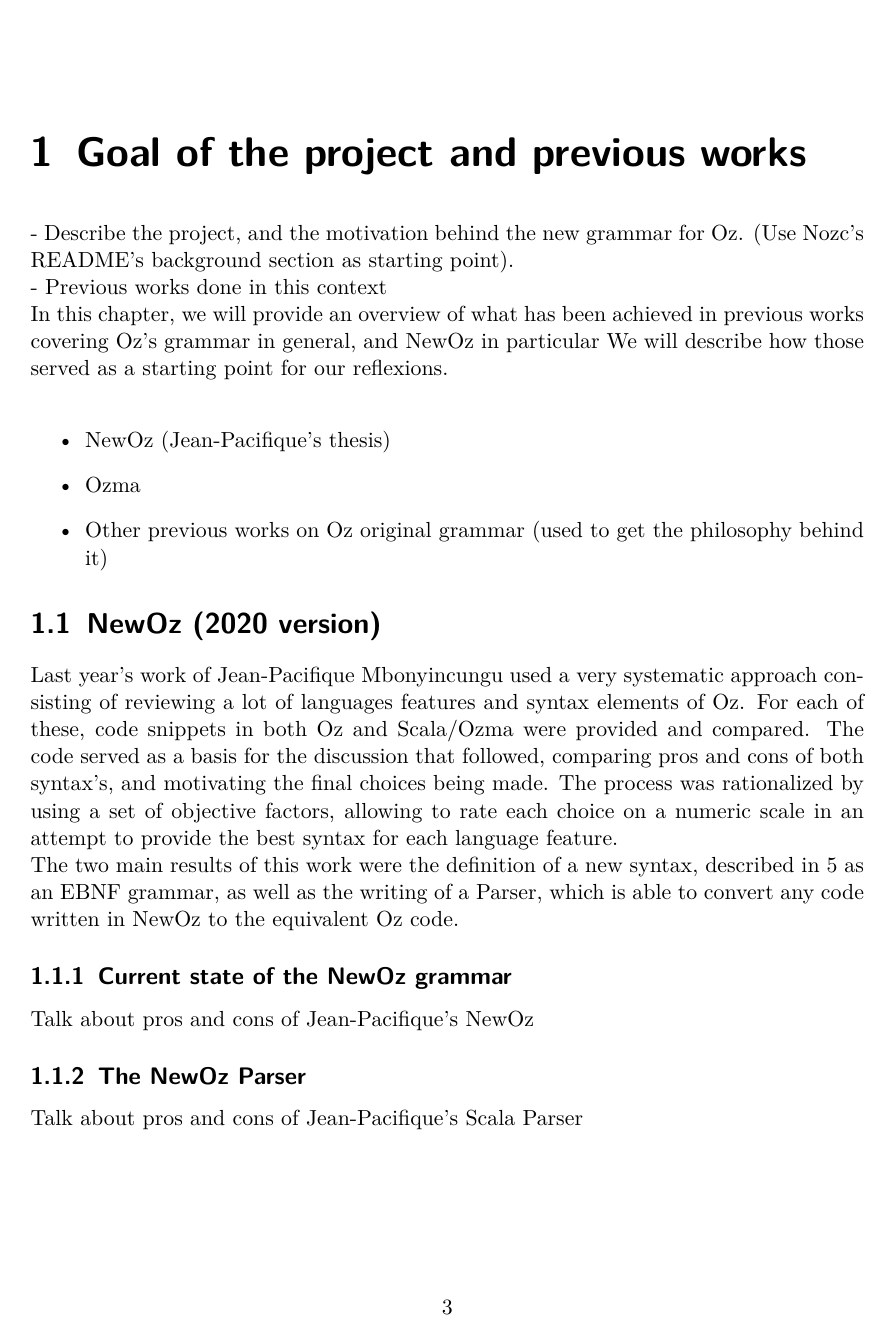
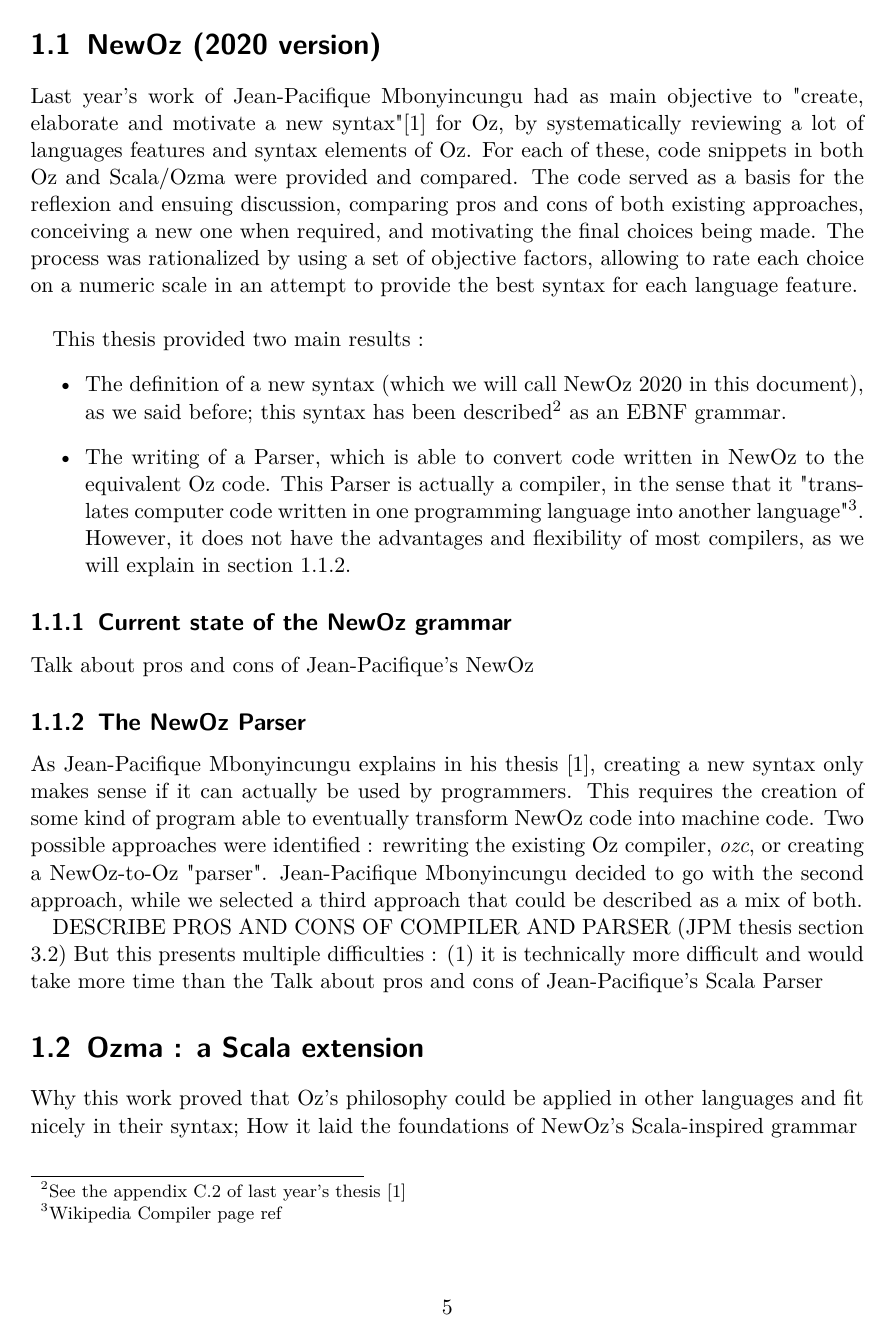
Before and after one commit to MaVdbussche/Master-Thesis, a LaTeX thesis (report/src/main.tex, which reads report/src/chapter0.tex): page 3 of 19 before the commit and page 5 of 21 after it. The pictures show the PDF file report/src/build_latex/main.pdf that the author committed with the source.

Commit message:
Some work on the intro

```diff
--- a/report/src/chapter0.tex
+++ b/report/src/chapter0.tex
@@ -1,6 +1,2 @@
 %! Author = Martin Vandenbussche
 
-- Describe the project, and the motivation behind the new grammar for Oz. (Use Nozc's README's background section as starting point).\newline
-- Previous works done in this context\newline
-In this chapter, we will provide an overview of what has been achieved in previous works covering Oz's grammar in general, and NewOz in particular
-We will describe how those served as a starting point for our reflexions.\newline
@@ -10 +2,0 @@ We will describe how those served as a starting point for our reflexions.\newlin
-    \item Other previous works on Oz original grammar (used to get the philosophy behind it)
@@ -12,16 +24,30 @@ We will describe how those served as a starting point for our reflexions.\newlin
 
 \section{NewOz (2020 version)}\label{sec:ch1JPNewOz}
-Last year's work of Jean-Pacifique Mbonyincungu used a very systematic approach consisting of reviewing a lot of languages features and syntax elements of Oz.
+Last year's work of Jean-Pacifique Mbonyincungu had as main objective to "create, elaborate and motivate a new syntax"\cite{jpthesis} for Oz, by systematically reviewing a lot of languages features and syntax elements of Oz.
 For each of these, code snippets in both Oz and Scala/Ozma were provided and compared.
-The code served as a basis for the discussion that followed, comparing pros and cons of both syntax's, and motivating the final choices being made.
-The process was rationalized by using a set of objective factors, allowing to rate each choice on a numeric scale in an attempt to provide the best syntax for each language feature.
-\newline
-The two main results of this work were the definition of a new syntax, described in~\ref{sec:appendix-a} as an EBNF grammar, as well as the writing of a Parser, which is able to convert any code written in NewOz to the equivalent Oz code.
+The code served as a basis for the reflexion and ensuing discussion, comparing pros and cons of both existing approaches, conceiving a new one when required, and motivating the final choices being made.
+The process was rationalized by using a set of objective factors, allowing to rate each choice on a numeric scale in an attempt to provide the best syntax for each language feature.\newline
+
+This thesis provided two main results :
+\begin{itemize}
+    \item The definition of a new syntax (which we will call NewOz 2020 in this document), as we said before;
+    this syntax has been described\footnote{See the appendix C.2 of last year's thesis~\cite{jpthesis}} as an EBNF grammar.
+    \item The writing of a Parser, which is able to convert code written in NewOz to the equivalent Oz code.
+    This Parser is actually a compiler, in the sense that it "translates computer code written in one programming language into another language"\footnote{Wikipedia Compiler page ref}.
+    However, it does not have the advantages and flexibility of most compilers, as we will explain in section~\ref{subsec:ch1CurrentParser}.
+\end{itemize}
 
 \subsection{Current state of the NewOz grammar}\label{subsec:ch1CurrentGrammar}
 Talk about pros and cons of Jean-Pacifique's NewOz
 
 \subsection{The NewOz Parser}\label{subsec:ch1CurrentParser}
+As Jean-Pacifique Mbonyincungu explains in his thesis~\cite{jpthesis}, creating a new syntax only makes sense if it can actually be used by programmers.
+This requires the creation of some kind of program able to eventually transform NewOz code into machine code.
+Two possible approaches were identified : rewriting the existing Oz compiler, \textit{ozc}, or creating a NewOz-to-Oz "parser".
+Jean-Pacifique Mbonyincungu decided to go with the second approach, while we selected a third approach that could be described as a mix of both.
+
+DESCRIBE PROS AND CONS OF COMPILER AND PARSER (JPM thesis section 3.2)
+But this presents multiple difficulties : (1) it is technically more difficult and would take more time than the
 Talk about pros and cons of Jean-Pacifique's Scala Parser
 
 \section{Ozma : a Scala extension}\label{sec:ch1Ozma}
```
Also changed, not shown: report/src/abstract.tex (+1 -1 lines), report/src/main.bib (+1 -1 lines), report/src/main.tex (+3 -2 lines), report/src/build_latex/main.pdf, report/src/chapter0.tex (26 more changed lines).
